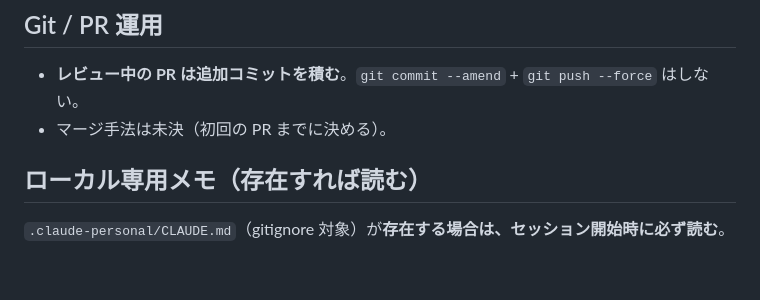
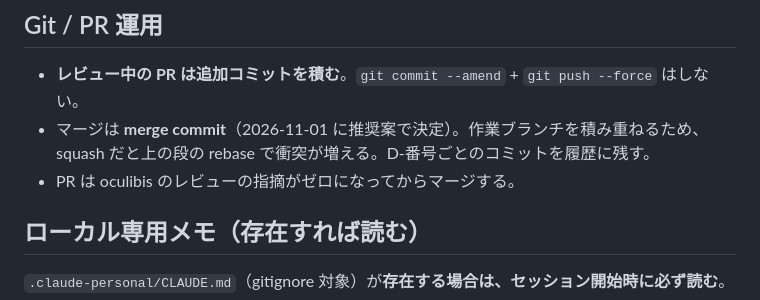
Before and after one commit to Daiius/infra-supra, a Markdown page: AGENTS.md, the part around the change. Drawn GitHub-style; blank space fills up the shorter version.

Commit message:
docs: マージ手法を merge commit に決める

```diff
--- a/AGENTS.md
+++ b/AGENTS.md
@@ -74,7 +74,8 @@ public リポジトリなので、秘密（トークン・`.env*` など）の
 ## Git / PR 運用
 
 - **レビュー中の PR は追加コミットを積む**。`git commit --amend` + `git push --force` はしない。
-- マージ手法は未決（初回の PR までに決める）。
+- マージは **merge commit**（2026-11-01 に推奨案で決定）。作業ブランチを積み重ねるため、squash だと上の段の rebase で衝突が増える。D-番号ごとのコミットを履歴に残す。
+- PR は oculibis のレビューの指摘がゼロになってからマージする。
 
 ## ローカル専用メモ（存在すれば読む）
 
```
